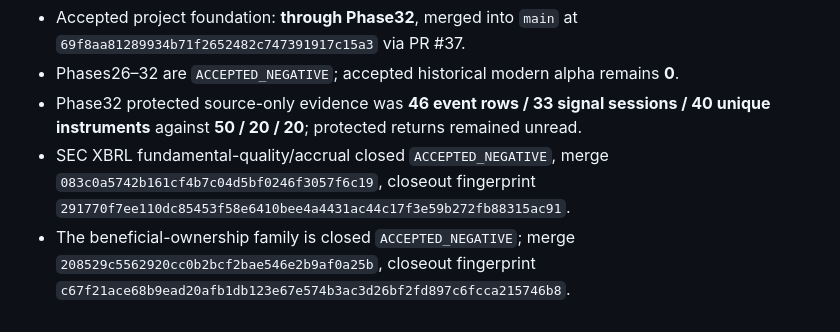
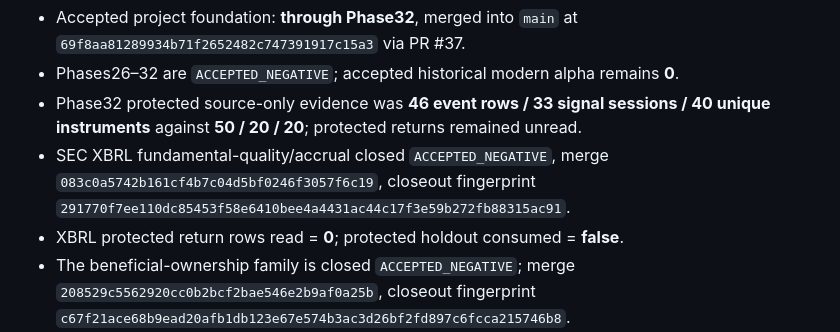
Before and after one commit to nicholaslpollard/ATLAS, a Markdown page: docs/phase_flow.md, the part around the change. GitHub-like rendering.

Commit message:
Restore Phase31 XBRL phase-flow assertion

```diff
--- a/docs/phase_flow.md
+++ b/docs/phase_flow.md
@@ -72,6 +72,7 @@ Credentials, endpoints, local artifacts, passing tests, rendered controls, or pr
 - Phases26–32 are `ACCEPTED_NEGATIVE`; accepted historical modern alpha remains **0**.
 - Phase32 protected source-only evidence was **46 event rows / 33 signal sessions / 40 unique instruments** against **50 / 20 / 20**; protected returns remained unread.
 - SEC XBRL fundamental-quality/accrual closed `ACCEPTED_NEGATIVE`, merge `083c0a5742b161cf4b7c04d5bf0246f3057f6c19`, closeout fingerprint `291770f7ee110dc85453f58e6410bee4a4431ac44c17f3e59b272fb88315ac91`.
+- XBRL protected return rows read = **0**; protected holdout consumed = **false**.
 - The beneficial-ownership family is closed `ACCEPTED_NEGATIVE`; merge `208529c5562920cc0b2bcf2bae546e2b9af0a25b`, closeout fingerprint `c67f21ace68b9ead20afb1db123e67e574b3ac3d26bf2fd897c6fcca215746b8`.
 - FINRA short-interest source feasibility passed on 12 frozen anchors; PIT audit passed with **136,731 immutable exchange-listed rows**, **63,761 PIT-eligible rows**, and **8,054 unique PIT instruments**.
 - FINRA scientific fingerprint: `0b32d59677e86544777807525cd4aba13dd36fd0fcfd7744458556205561d13f`.
```
